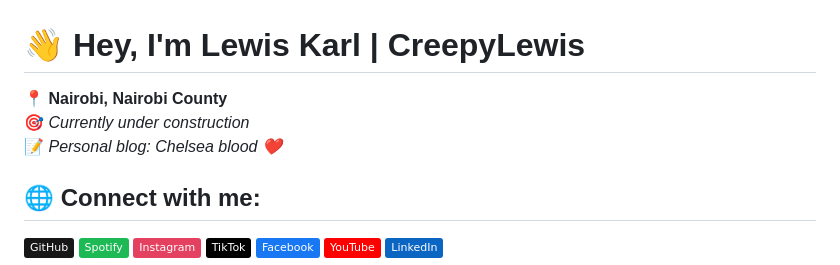
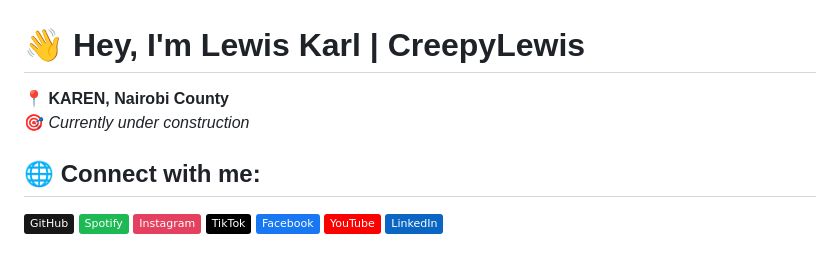
Before and after one commit to CreepyLewis/CreepyLewis, a Markdown page: README.md, the part around the change. Rendered like a GitHub page; badges without logos.

Commit message:
Update location and fix formatting in README

```diff
--- a/README.md
+++ b/README.md
@@ -1,8 +1,7 @@
 # 👋 Hey, I'm Lewis Karl | CreepyLewis
 
-📍 **Nairobi, Nairobi County**
+📍 **KAREN, Nairobi County**
 🎯 *Currently under construction*
-📝 *Personal blog: Chelsea blood ❤️*
 
 ## 🌐 Connect with me:
 [![GitHub](https://img.shields.io/badge/GitHub-181717?logo=github&logoColor=white)](https://github.com/CreepyLewis)
```
